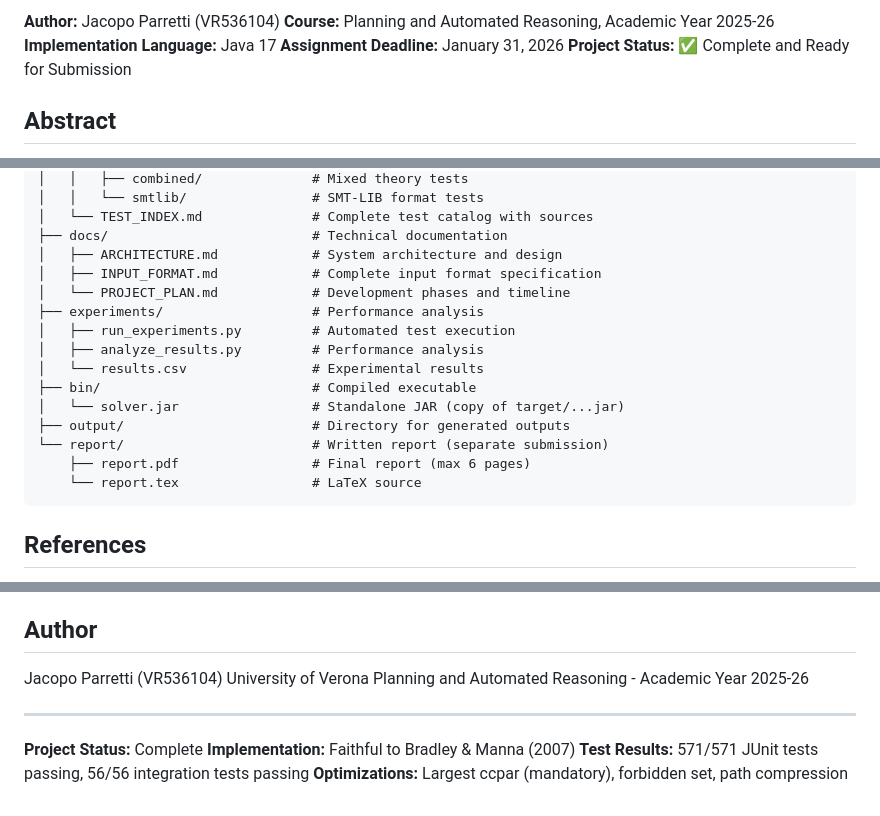
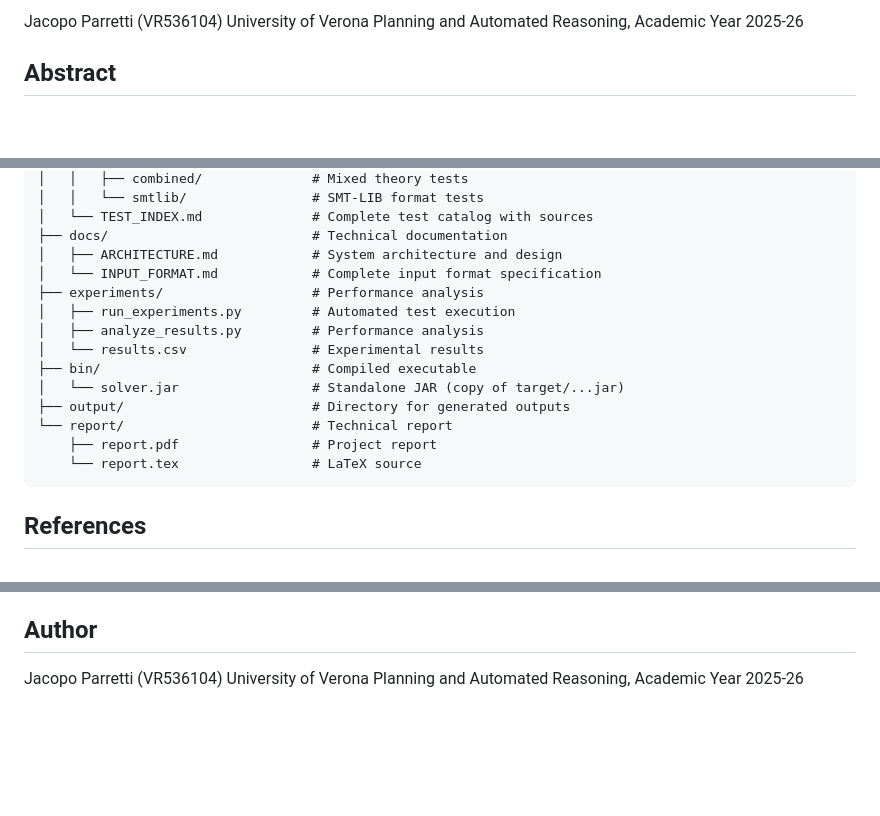
Before and after one commit to djacoo/equality-lists-arrays-solver, a Markdown page: README.md, 3 parts joined by grey strips. Drawn GitHub-style; blank space fills up the shorter version.

Commit message:
Professional polish: Remove release badge, remove submission references, clean up documentation (#60)

````diff
--- a/README.md
+++ b/README.md
@@ -10,9 +9,7 @@
 
-**Author:** Jacopo Parretti (VR536104)
-**Course:** Planning and Automated Reasoning, Academic Year 2025-26
-**Implementation Language:** Java 17
-**Assignment Deadline:** January 31, 2026
-**Project Status:** ✅ Complete and Ready for Submission
+Jacopo Parretti (VR536104)
+University of Verona
+Planning and Automated Reasoning, Academic Year 2025-26
 
 ## Abstract
 
@@ -326,8 +323,7 @@ equality-lists-arrays-solver/
 │   └── TEST_INDEX.md              # Complete test catalog with sources
 ├── docs/                          # Technical documentation
 │   ├── ARCHITECTURE.md            # System architecture and design
-│   ├── INPUT_FORMAT.md            # Complete input format specification
-│   └── PROJECT_PLAN.md            # Development phases and timeline
+│   └── INPUT_FORMAT.md            # Complete input format specification
 ├── experiments/                   # Performance analysis
 │   ├── run_experiments.py         # Automated test execution
 │   ├── analyze_results.py         # Performance analysis
@@ -335,8 +331,8 @@ equality-lists-arrays-solver/
 ├── bin/                           # Compiled executable
 │   └── solver.jar                 # Standalone JAR (copy of target/...jar)
 ├── output/                        # Directory for generated outputs
-└── report/                        # Written report (separate submission)
-    ├── report.pdf                 # Final report (max 6 pages)
+└── report/                        # Technical report
+    ├── report.pdf                 # Project report
     └── report.tex                 # LaTeX source
 ```
 
@@ -414,11 +409,4 @@ This project is an academic assignment for the Planning and Automated Reasoning
 
 Jacopo Parretti (VR536104)
 University of Verona
-Planning and Automated Reasoning - Academic Year 2025-26
-
----
-
-**Project Status:** Complete
-**Implementation:** Faithful to Bradley & Manna (2007)
-**Test Results:** 571/571 JUnit tests passing, 56/56 integration tests passing
-**Optimizations:** Largest ccpar (mandatory), forbidden set, path compression
+Planning and Automated Reasoning, Academic Year 2025-26
````
Also changed, not shown: other parts of README.md (+2 -4 lines).
